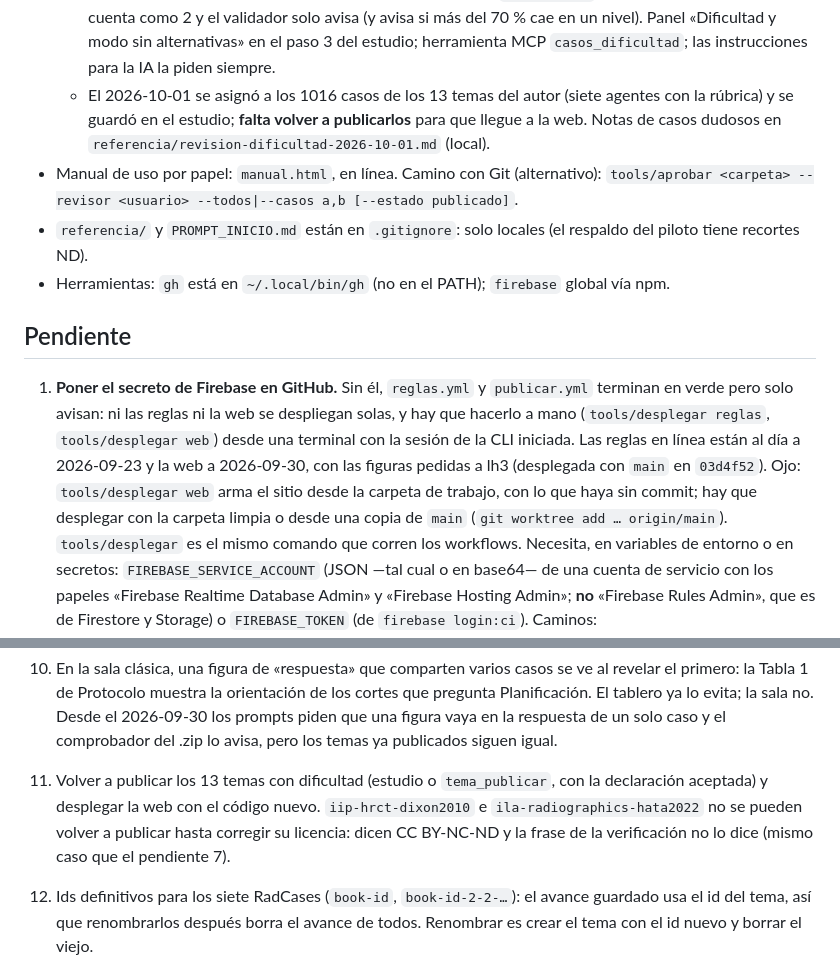
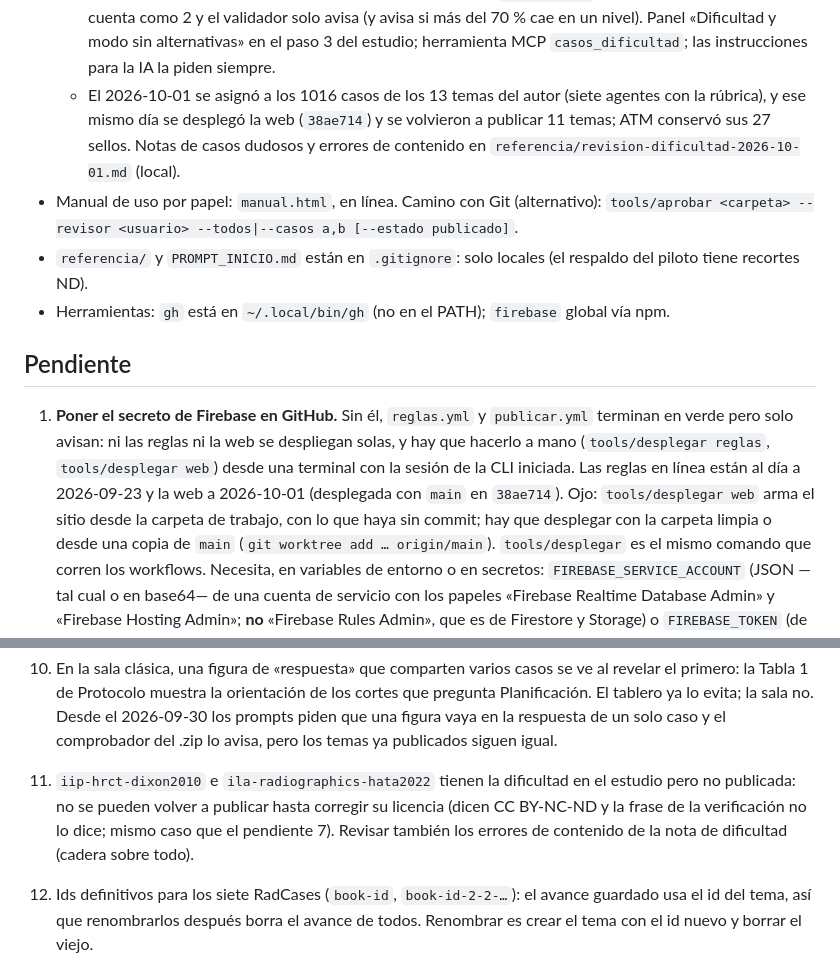
Before and after one commit to pavelucho/radquiz, a Markdown page: CLAUDE.md, 2 parts joined by grey strips. GitHub-like rendering.

Commit message:
Anota que la web y los temas con dificultad ya están publicados
Co-Authored-By: Claude Opus 5.5 <noreply@anthropic.com>

```diff
--- a/CLAUDE.md
+++ b/CLAUDE.md
@@ -211,9 +211,9 @@ JPG, lado mayor ≤ 1600 px, ≤ 250 KB, sin datos de pacientes. v1: solo open a
     clasificación: no entra en `contenido()` y no quita el sello. Sin ella cuenta como 2 y el validador solo avisa (y
     avisa si más del 70 % cae en un nivel). Panel «Dificultad y modo sin alternativas» en el paso 3 del estudio;
     herramienta MCP `casos_dificultad`; las instrucciones para la IA la piden siempre.
-  - El 2026-10-01 se asignó a los 1016 casos de los 13 temas del autor (siete agentes con la rúbrica) y se guardó en el
-    estudio; **falta volver a publicarlos** para que llegue a la web. Notas de casos dudosos en
-    `referencia/revision-dificultad-2026-10-01.md` (local).
+  - El 2026-10-01 se asignó a los 1016 casos de los 13 temas del autor (siete agentes con la rúbrica), y ese mismo día
+    se desplegó la web (`38ae714`) y se volvieron a publicar 11 temas; ATM conservó sus 27 sellos. Notas de casos
+    dudosos y errores de contenido en `referencia/revision-dificultad-2026-10-01.md` (local).
 - Manual de uso por papel: `manual.html`, en línea. Camino con Git (alternativo):
   `tools/aprobar <carpeta> --revisor <usuario> --todos|--casos a,b [--estado publicado]`.
 - `referencia/` y `PROMPT_INICIO.md` están en `.gitignore`: solo locales (el respaldo del piloto tiene recortes ND).
@@ -223,7 +223,7 @@ JPG, lado mayor ≤ 1600 px, ≤ 250 KB, sin datos de pacientes. v1: solo open a
 1. **Poner el secreto de Firebase en GitHub.** Sin él, `reglas.yml` y `publicar.yml` terminan en verde pero solo
    avisan: ni las reglas ni la web se despliegan solas, y hay que hacerlo a mano (`tools/desplegar reglas`,
    `tools/desplegar web`) desde una terminal con la sesión de la CLI iniciada. Las reglas en línea están al día a
-   2026-09-23 y la web a 2026-09-30, con las figuras pedidas a lh3 (desplegada con `main` en `03d4f52`). Ojo: `tools/desplegar web` arma el sitio desde la carpeta de trabajo, con lo que haya
+   2026-09-23 y la web a 2026-10-01 (desplegada con `main` en `38ae714`). Ojo: `tools/desplegar web` arma el sitio desde la carpeta de trabajo, con lo que haya
    sin commit; hay que desplegar con la carpeta limpia o desde una copia de `main` (`git worktree add … origin/main`).
    `tools/desplegar` es el mismo comando que corren los workflows. Necesita, en variables de entorno o en
    secretos: `FIREBASE_SERVICE_ACCOUNT` (JSON —tal cual o en base64— de una cuenta de servicio con los papeles
@@ -272,10 +272,10 @@ JPG, lado mayor ≤ 1600 px, ≤ 250 KB, sin datos de pacientes. v1: solo open a
     Desde el 2026-09-30 los prompts piden que una figura vaya en la respuesta de un solo caso y el comprobador del
     .zip lo avisa, pero los temas ya publicados siguen igual.
 
-11. Volver a publicar los 13 temas con dificultad (estudio o `tema_publicar`, con la declaración aceptada) y desplegar
-    la web con el código nuevo. `iip-hrct-dixon2010` e `ila-radiographics-hata2022` no se pueden volver a publicar
-    hasta corregir su licencia: dicen CC BY-NC-ND y la frase de la verificación no lo dice (mismo caso que el
-    pendiente 7).
+11. `iip-hrct-dixon2010` e `ila-radiographics-hata2022` tienen la dificultad en el estudio pero no publicada: no se
+    pueden volver a publicar hasta corregir su licencia (dicen CC BY-NC-ND y la frase de la verificación no lo dice;
+    mismo caso que el pendiente 7). Revisar también los errores de contenido de la nota de dificultad (cadera sobre
+    todo).
 12. Ids definitivos para los siete RadCases (`book-id`, `book-id-2-2-…`): el avance guardado usa el id del tema, así que
     renombrarlos después borra el avance de todos. Renombrar es crear el tema con el id nuevo y borrar el viejo.
 
```
